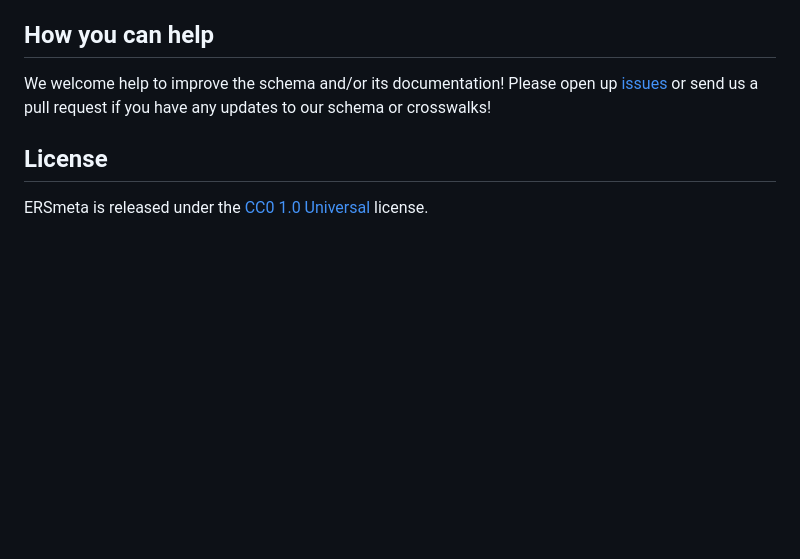
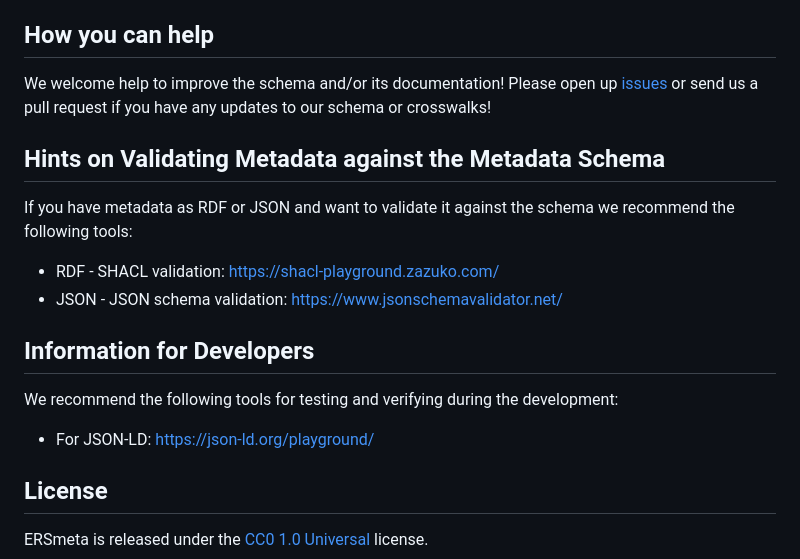
Before and after one commit to NFDI4Energy/ERSmeta, a Markdown page: README.md, the part around the change. GitHub-like rendering; blank space fills up the shorter version.

Commit message:
Added links to ressources for validation

```diff
--- a/README.md
+++ b/README.md
@@ -43,6 +43,16 @@ The metadata schema is based on an [extensive requirement analysis](https://ecea
 We welcome help to improve the schema and/or its documentation!
 Please open up [issues](https://github.com/NFDI4Energy/ERSmeta/issues) or send us a pull request if you have any updates to our schema or crosswalks!
 
+## Hints on Validating Metadata against the Metadata Schema
+If you have metadata as RDF or JSON and want to validate it against the schema we recommend the following tools:
+* RDF - SHACL validation: https://shacl-playground.zazuko.com/
+* JSON - JSON schema validation: https://www.jsonschemavalidator.net/
+
+## Information for Developers
+We recommend the following tools for testing and verifying during the development:
+* For JSON-LD: https://json-ld.org/playground/
+
+
 ## License
 ERSmeta is released under the [CC0 1.0 Universal](https://spdx.org/licenses/CC0-1.0) license.
 
```
